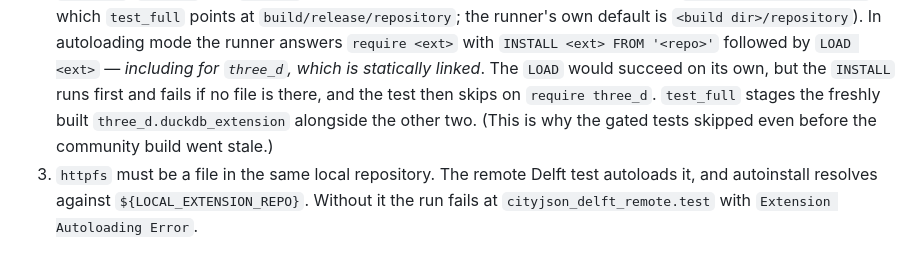
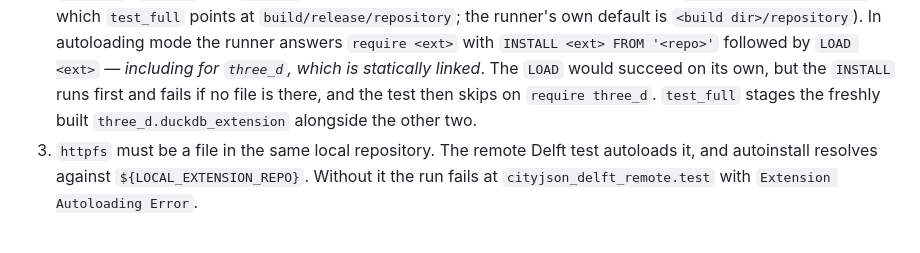
Before and after one commit to cityjson/duckdb-3d, a Markdown page: docs/CITYJSON_INTEROP.md, the part around one of its changes. GitHub-like rendering.

```diff
--- a/docs/CITYJSON_INTEROP.md
+++ b/docs/CITYJSON_INTEROP.md
@@ -238,8 +232,7 @@ arranges all three:
    *including for `three_d`, which is statically linked*. The `LOAD` would
    succeed on its own, but the `INSTALL` runs first and fails if no file is
    there, and the test then skips on `require three_d`. `test_full` stages the
-   freshly built `three_d.duckdb_extension` alongside the other two. (This is
-   why the gated tests skipped even before the community build went stale.)
+   freshly built `three_d.duckdb_extension` alongside the other two.
 3. `httpfs` must be a file in the same local repository. The remote Delft test
    autoloads it, and autoinstall resolves against `${LOCAL_EXTENSION_REPO}`.
    Without it the run fails at `cityjson_delft_remote.test` with
```
Also changed, not shown: other parts of docs/CITYJSON_INTEROP.md (+27 -33 lines).
